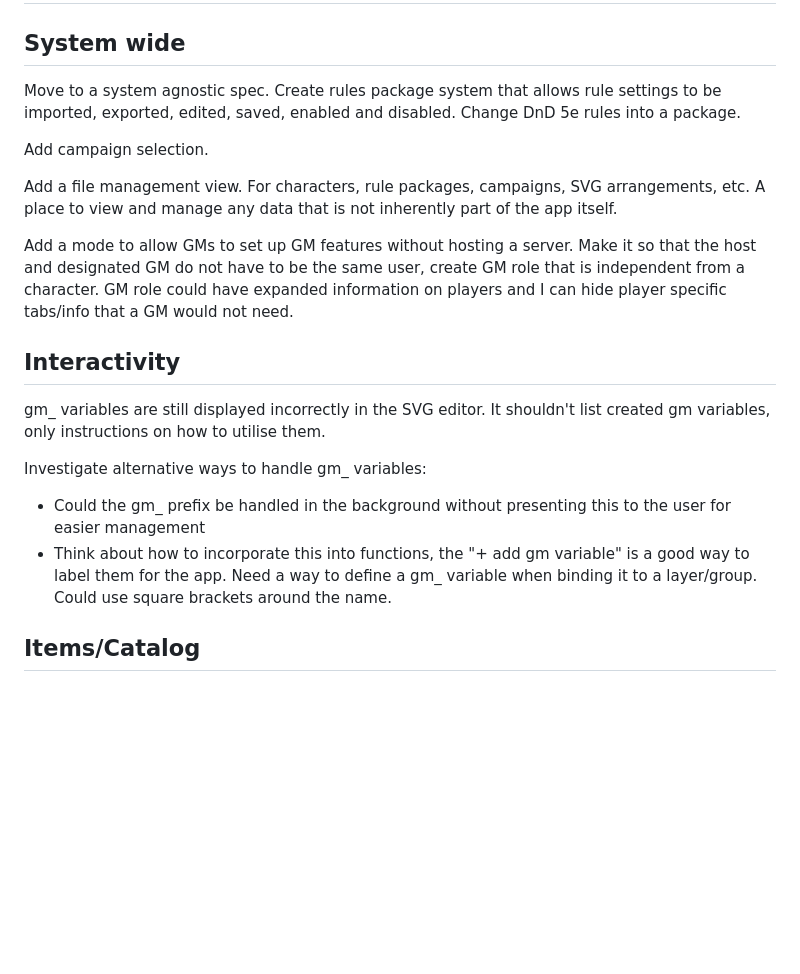
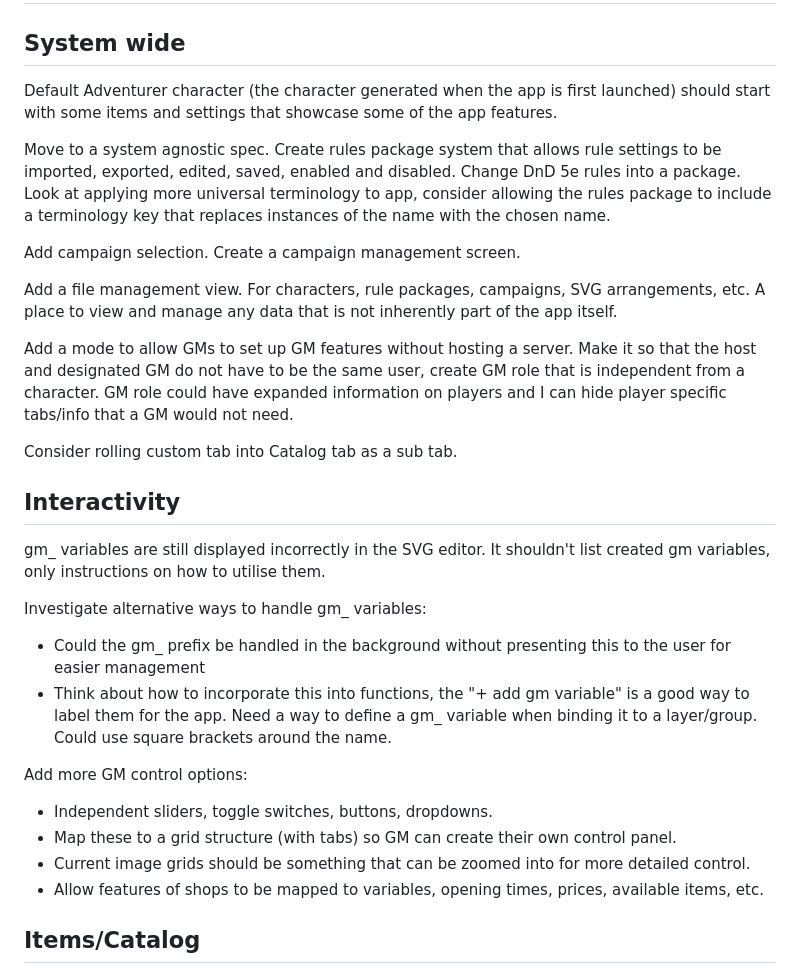
Before and after one commit to jonathansatterthwaite-stack/pack-rat, a Markdown page: planned-updates.md, the part around the change. Rendered like a GitHub page; blank space fills up the shorter version.

```diff
--- a/planned-updates.md
+++ b/planned-updates.md
@@ -1,12 +1,16 @@
 # Planned updates
 ## System wide
-Move to a system agnostic spec. Create rules package system that allows rule settings to be imported, exported, edited, saved, enabled and disabled. Change DnD 5e rules into a package.
+Default Adventurer character (the character generated when the app is first launched) should start with some items and settings that showcase some of the app features.
 
-Add campaign selection.
+Move to a system agnostic spec. Create rules package system that allows rule settings to be imported, exported, edited, saved, enabled and disabled. Change DnD 5e rules into a package. Look at applying more universal terminology to app, consider allowing the rules package to include a terminology key that replaces instances of the name with the chosen name.
+
+Add campaign selection. Create a campaign management screen.
 
 Add a file management view. For characters, rule packages, campaigns, SVG arrangements, etc. A place to view and manage any data that is not inherently part of the app itself.
 
 Add a mode to allow GMs to set up GM features without hosting a server. Make it so that the host and designated GM do not have to be the same user, create GM role that is independent from a character. GM role could have expanded information on players and I can hide player specific tabs/info that a GM would not need.
+
+Consider rolling custom tab into Catalog tab as a sub tab.
 
 ## Interactivity
 gm_ variables are still displayed incorrectly in the SVG editor. It shouldn't list created gm variables, only instructions on how to utilise them.
@@ -14,6 +18,12 @@ gm_ variables are still displayed incorrectly in the SVG editor. It shouldn't li
 Investigate alternative ways to handle gm_ variables:
 - Could the gm_ prefix be handled in the background without presenting this to the user for easier management
 - Think about how to incorporate this into functions, the "+ add gm variable" is a good way to label them for the app. Need a way to define a gm_ variable when binding it to a layer/group. Could use square brackets around the name.
+
+Add more GM control options:
+- Independent sliders, toggle switches, buttons, dropdowns.
+- Map these to a grid structure (with tabs) so GM can create their own control panel.
+- Current image grids should be something that can be zoomed into for more detailed control.
+- Allow features of shops to be mapped to variables, opening times, prices, available items, etc.
 
 ## Items/Catalog
 Standardise template structure. Currently, some templates seem to have built in sub categories whilst others don't amongst other inconsistencies. We should build it so that every current template could be built from fresh. When creating templates there should not be a Base Type field after standardization. Base type field can be replaced with the ability to start with a copy of an existing template.
```
